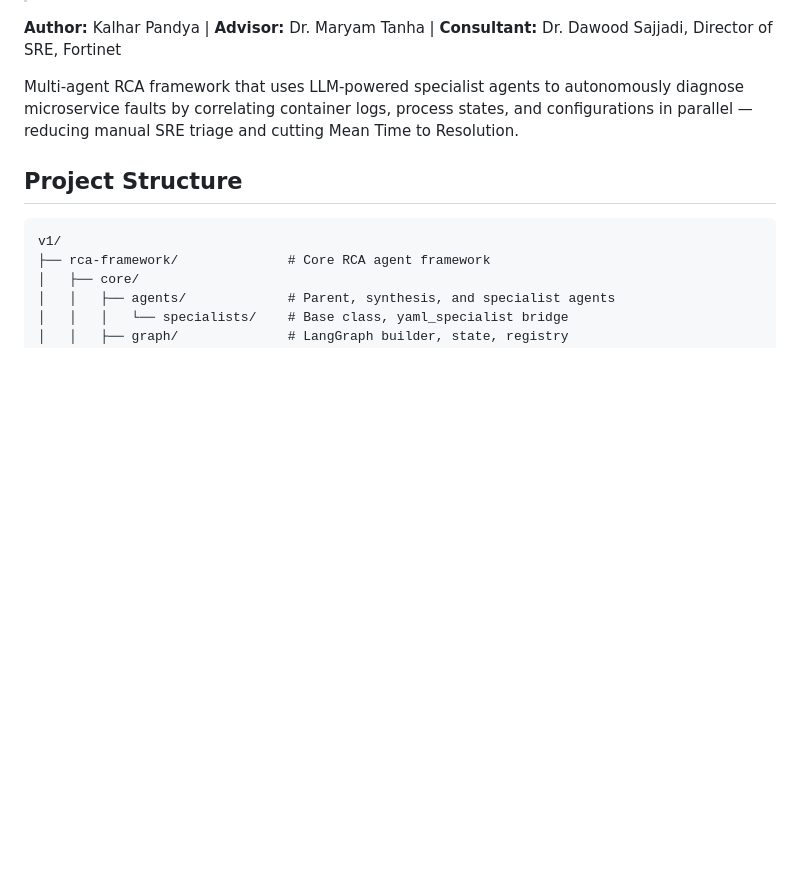
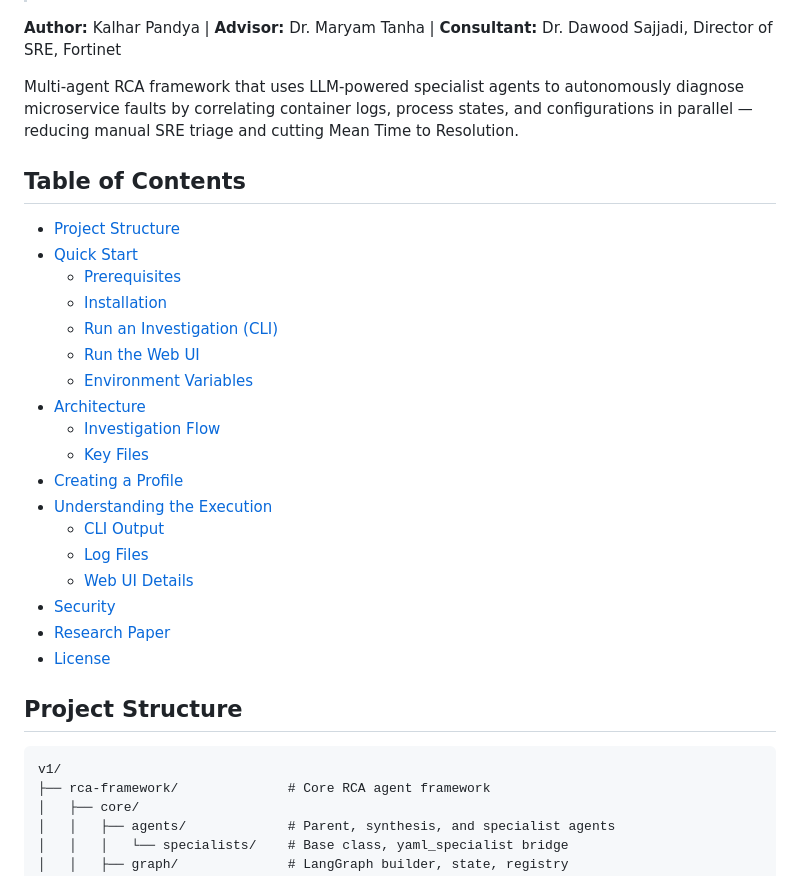
Before and after one commit to maryam-tanha/LLM-assisted-Triage, a Markdown page: README.md, the part around the change. Drawn GitHub-style; blank space fills up the shorter version.

Commit message:
Kalhar: Add table of contents to README

```diff
--- a/README.md
+++ b/README.md
@@ -5,6 +5,27 @@
 **Author:** Kalhar Pandya | **Advisor:** Dr. Maryam Tanha | **Consultant:** Dr. Dawood Sajjadi, Director of SRE, Fortinet
 
 Multi-agent RCA framework that uses LLM-powered specialist agents to autonomously diagnose microservice faults by correlating container logs, process states, and configurations in parallel — reducing manual SRE triage and cutting Mean Time to Resolution.
+
+## Table of Contents
+
+- [Project Structure](#project-structure)
+- [Quick Start](#quick-start)
+  - [Prerequisites](#prerequisites)
+  - [Installation](#installation)
+  - [Run an Investigation (CLI)](#run-an-investigation-cli)
+  - [Run the Web UI](#run-the-web-ui)
+  - [Environment Variables](#environment-variables)
+- [Architecture](#architecture)
+  - [Investigation Flow](#investigation-flow)
+  - [Key Files](#key-files)
+- [Creating a Profile](#creating-a-profile)
+- [Understanding the Execution](#understanding-the-execution)
+  - [CLI Output](#cli-output)
+  - [Log Files](#log-files)
+  - [Web UI Details](#web-ui-details)
+- [Security](#security)
+- [Research Paper](#research-paper)
+- [License](#license)
 
 ## Project Structure
 
```
